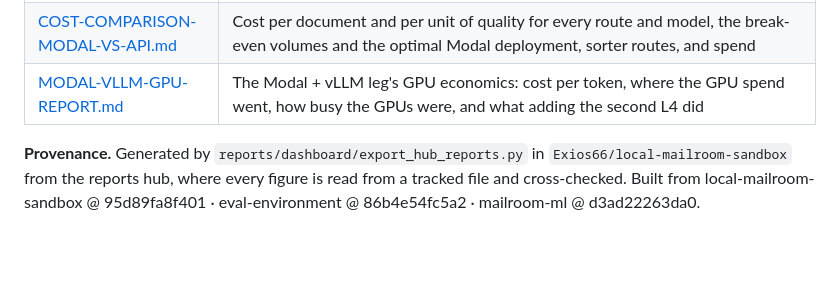
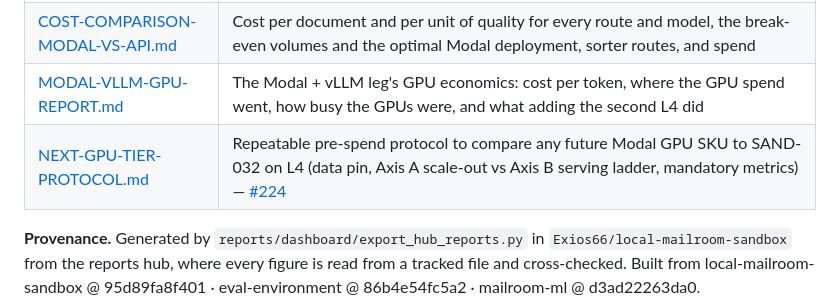
Before and after one commit to LLM-Mailroom-Services/mailroom-issues, a Markdown page: reports/README.md, the part around the change. Drawn GitHub-style; blank space fills up the shorter version.

```diff
--- a/reports/README.md
+++ b/reports/README.md
@@ -11,6 +11,7 @@ Prompt baselines cited in the reports: frozen v1 reference copies in
 | [MASTER-REPORT.md](MASTER-REPORT.md) | Where every front stands, the findings from the API leg (eval-environment), the Modal + vLLM leg (local-mailroom-sandbox, SAND-032) and the ModernBERT intake classifier (mailroom-ml), the cross-leg verdict, and this sweep's report audit |
 | [COST-COMPARISON-MODAL-VS-API.md](COST-COMPARISON-MODAL-VS-API.md) | Cost per document and per unit of quality for every route and model, the break-even volumes and the optimal Modal deployment, sorter routes, and spend |
 | [MODAL-VLLM-GPU-REPORT.md](MODAL-VLLM-GPU-REPORT.md) | The Modal + vLLM leg's GPU economics: cost per token, where the GPU spend went, how busy the GPUs were, and what adding the second L4 did |
+| [NEXT-GPU-TIER-PROTOCOL.md](NEXT-GPU-TIER-PROTOCOL.md) | Repeatable pre-spend protocol to compare any future Modal GPU SKU to SAND-032 on L4 (data pin, Axis A scale-out vs Axis B serving ladder, mandatory metrics) — [#224](https://github.com/LLM-Mailroom-Services/mailroom-issues/issues/224) |
 
 **Provenance.** Generated by `reports/dashboard/export_hub_reports.py` in `Exios66/local-mailroom-sandbox` from the reports hub, where every figure is read from a tracked file and cross-checked. Built from local-mailroom-sandbox @ 95d89fa8f401 · eval-environment @ 86b4e54fc5a2 · mailroom-ml @ d3ad22263da0. `figures/cost/`, `figures/gpu/`, `figures/api/` (eval-environment data) and `figures/modernbert/` (mailroom-ml data) are drawn for these reports from the hub; `figures/sources/local-mailroom-sandbox/` holds the SAND-032 charts, drawn by the same kit. Every figure is a dark, high-contrast card, and `viz/` holds each one as a 2× PNG for slides.
 
```
Also changed, not shown: CHANGELOG.md (+5 -0 lines), reports/NEXT-GPU-TIER-PROTOCOL.md (added, +193 -0 lines).
